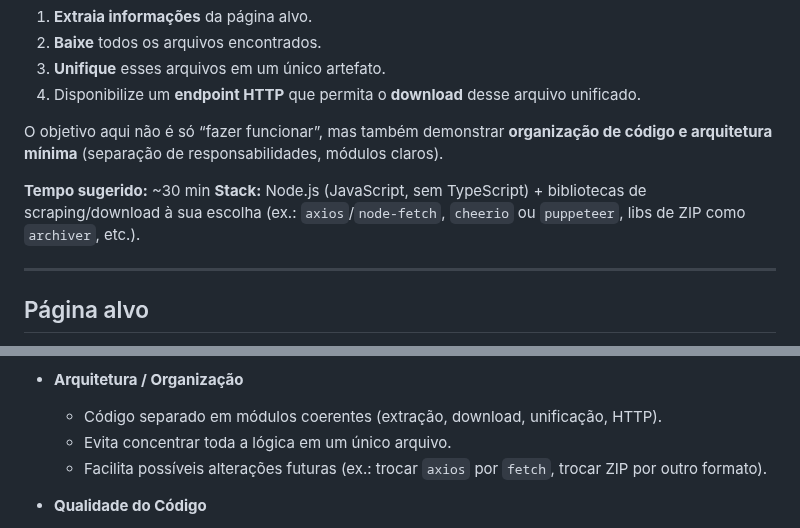
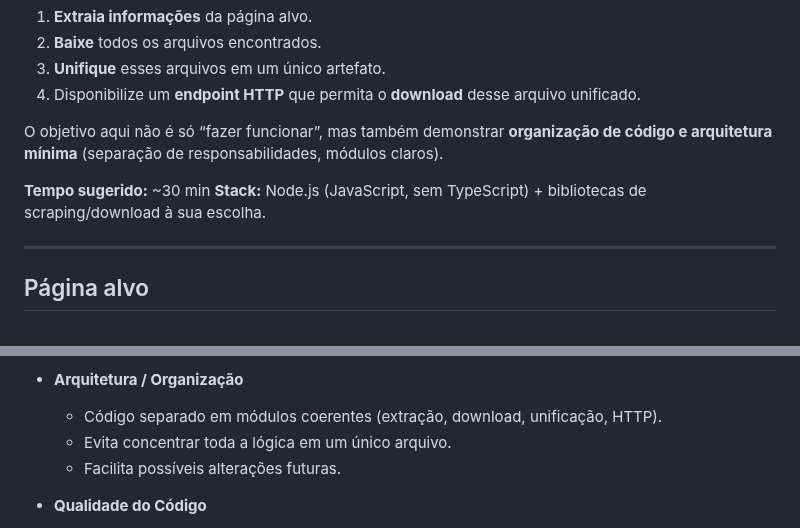
Before and after one commit to Luis-Carlos-Moraes/Etapa-3-Crawling-Extra-o-Node.js-Arquitetura-, a Markdown page: README.md, 2 parts joined by grey strips. Rendered like a GitHub page.

```diff
--- a/README.md
+++ b/README.md
@@ -12,8 +12,7 @@ Desenvolver uma solução em **Node.js** que:
 O objetivo aqui não é só “fazer funcionar”, mas também demonstrar **organização de código e arquitetura mínima** (separação de responsabilidades, módulos claros).
 
 **Tempo sugerido:** ~30 min
-**Stack:** Node.js (JavaScript, sem TypeScript) + bibliotecas de scraping/download à sua escolha
-(ex.: `axios`/`node-fetch`, `cheerio` ou `puppeteer`, libs de ZIP como `archiver`, etc.).
+**Stack:** Node.js (JavaScript, sem TypeScript) + bibliotecas de scraping/download à sua escolha.
 
 ---
 
@@ -115,7 +98,7 @@ Não precisa ser um “mega projeto”, mas queremos ver **preocupação real co
 
   * Código separado em módulos coerentes (extração, download, unificação, HTTP).
   * Evita concentrar toda a lógica em um único arquivo.
-  * Facilita possíveis alterações futuras (ex.: trocar `axios` por `fetch`, trocar ZIP por outro formato).
+  * Facilita possíveis alterações futuras.
 
 * **Qualidade do Código**
 
```
Also changed, not shown: other parts of README.md (+17 -33 lines).
